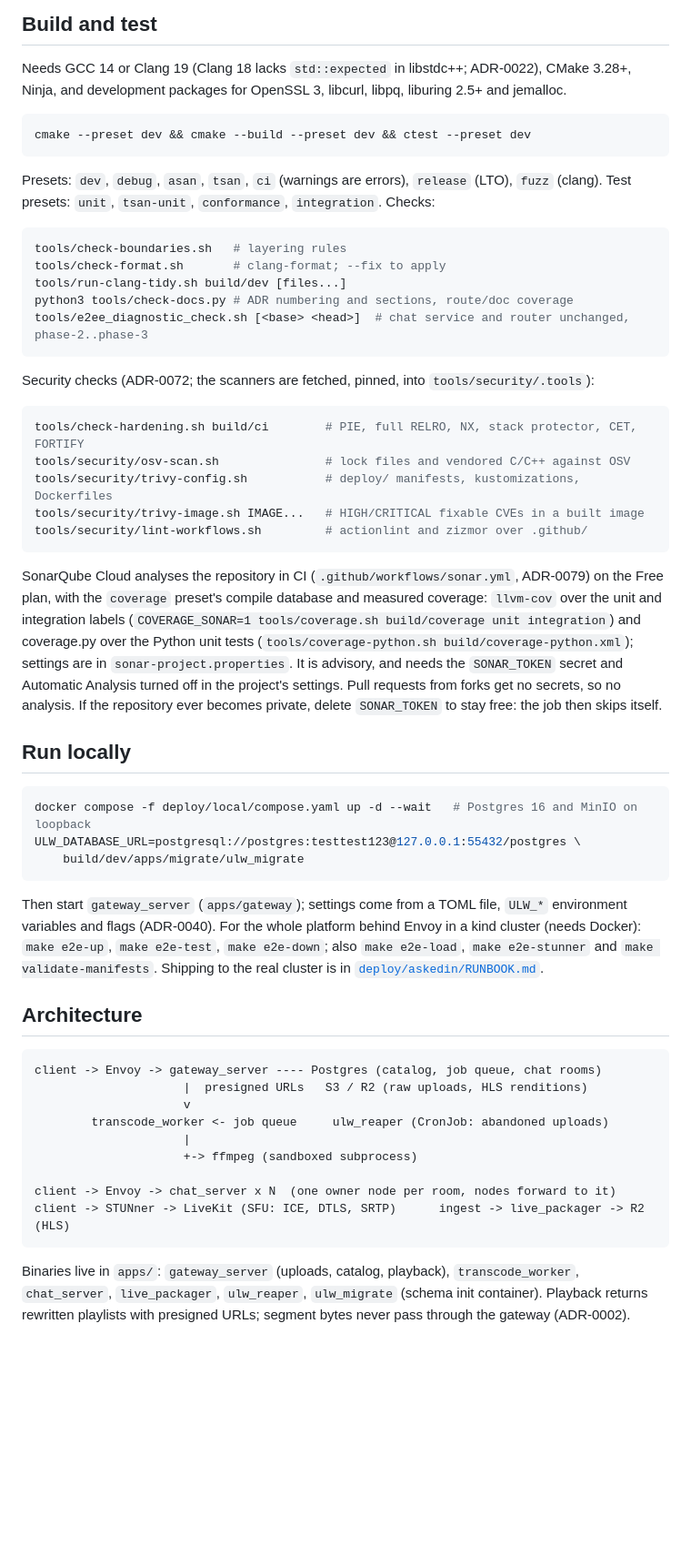
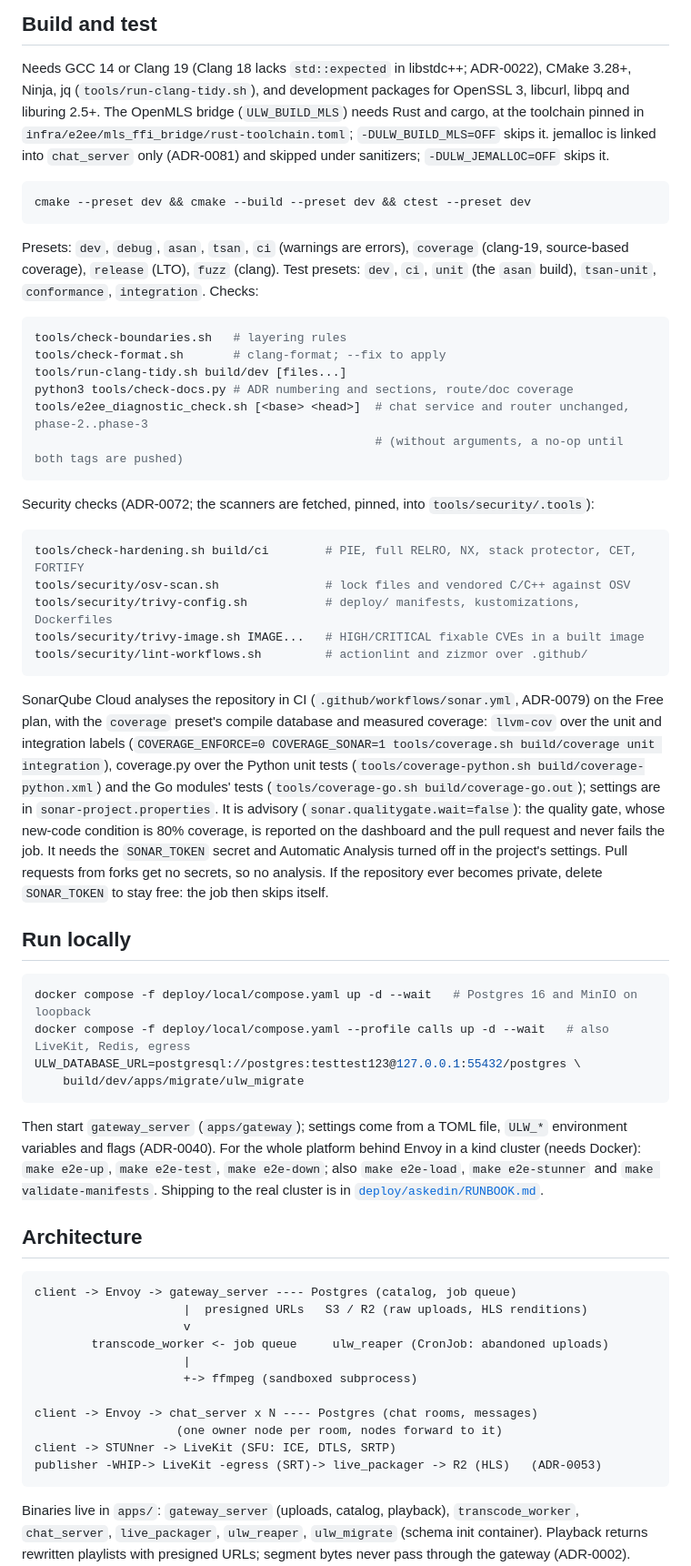
Before and after one commit to Jerome-Joseph-1/ULW-Video-Streaming-Platform, a Markdown page: README.md, the part around the change. Shown at 91% size. Rendered like a GitHub page; blank space fills up the shorter version.

Commit message:
docs(readme): match presets, dependencies, coverage and the live path to the code

````diff
--- a/README.md
+++ b/README.md
@@ -6,14 +6,19 @@ FFmpeg HLS transcode worker, and a realtime plane for chat, calls and live strea
 ## Build and test
 
 Needs GCC 14 or Clang 19 (Clang 18 lacks `std::expected` in libstdc++; ADR-0022), CMake 3.28+,
-Ninja, and development packages for OpenSSL 3, libcurl, libpq, liburing 2.5+ and jemalloc.
+Ninja, jq (`tools/run-clang-tidy.sh`), and development packages for OpenSSL 3, libcurl, libpq
+and liburing 2.5+. The OpenMLS bridge (`ULW_BUILD_MLS`) needs Rust and cargo, at the toolchain
+pinned in `infra/e2ee/mls_ffi_bridge/rust-toolchain.toml`; `-DULW_BUILD_MLS=OFF` skips it.
+jemalloc is linked into `chat_server` only (ADR-0081) and skipped under sanitizers;
+`-DULW_JEMALLOC=OFF` skips it.
 
 ```sh
 cmake --preset dev && cmake --build --preset dev && ctest --preset dev
 ```
 
-Presets: `dev`, `debug`, `asan`, `tsan`, `ci` (warnings are errors), `release` (LTO), `fuzz`
-(clang). Test presets: `unit`, `tsan-unit`, `conformance`, `integration`. Checks:
+Presets: `dev`, `debug`, `asan`, `tsan`, `ci` (warnings are errors), `coverage` (clang-19,
+source-based coverage), `release` (LTO), `fuzz` (clang). Test presets: `dev`, `ci`, `unit` (the
+`asan` build), `tsan-unit`, `conformance`, `integration`. Checks:
 
 ```sh
 tools/check-boundaries.sh   # layering rules
@@ -21,6 +26,7 @@ tools/check-format.sh       # clang-format; --fix to apply
 tools/run-clang-tidy.sh build/dev [files...]
 python3 tools/check-docs.py # ADR numbering and sections, route/doc coverage
 tools/e2ee_diagnostic_check.sh [<base> <head>]  # chat service and router unchanged, phase-2..phase-3
+                                                # (without arguments, a no-op until both tags are pushed)
 ```
 
 Security checks (ADR-0072; the scanners are fetched, pinned, into `tools/security/.tools`):
@@ -35,10 +41,12 @@ tools/security/lint-workflows.sh         # actionlint and zizmor over .github/
 
 SonarQube Cloud analyses the repository in CI (`.github/workflows/sonar.yml`, ADR-0079) on the
 Free plan, with the `coverage` preset's compile database and measured coverage: `llvm-cov` over
-the unit and integration labels (`COVERAGE_SONAR=1 tools/coverage.sh build/coverage unit
-integration`) and coverage.py over the Python unit tests (`tools/coverage-python.sh
-build/coverage-python.xml`); settings are in `sonar-project.properties`.
-It is advisory, and needs the `SONAR_TOKEN` secret and Automatic Analysis turned off in the
+the unit and integration labels (`COVERAGE_ENFORCE=0 COVERAGE_SONAR=1 tools/coverage.sh
+build/coverage unit integration`), coverage.py over the Python unit tests
+(`tools/coverage-python.sh build/coverage-python.xml`) and the Go modules' tests
+(`tools/coverage-go.sh build/coverage-go.out`); settings are in `sonar-project.properties`.
+It is advisory (`sonar.qualitygate.wait=false`): the quality gate, whose new-code condition is
+80% coverage, is reported on the dashboard and the pull request and never fails the job. It needs the `SONAR_TOKEN` secret and Automatic Analysis turned off in the
 project's settings. Pull requests from forks get no secrets, so no analysis. If the repository ever becomes private, delete `SONAR_TOKEN` to stay free:
 the job then skips itself.
 
@@ -46,6 +54,7 @@ the job then skips itself.
 
 ```sh
 docker compose -f deploy/local/compose.yaml up -d --wait   # Postgres 16 and MinIO on loopback
+docker compose -f deploy/local/compose.yaml --profile calls up -d --wait   # also LiveKit, Redis, egress
 ULW_DATABASE_URL=postgresql://postgres:testtest123@127.0.0.1:55432/postgres \
     build/dev/apps/migrate/ulw_migrate
 ```
@@ -59,15 +68,17 @@ cluster (needs Docker): `make e2e-up`, `make e2e-test`, `make e2e-down`; also `m
 ## Architecture
 
 ```
-client -> Envoy -> gateway_server ---- Postgres (catalog, job queue, chat rooms)
+client -> Envoy -> gateway_server ---- Postgres (catalog, job queue)
                      |  presigned URLs   S3 / R2 (raw uploads, HLS renditions)
                      v
         transcode_worker <- job queue     ulw_reaper (CronJob: abandoned uploads)
                      |
                      +-> ffmpeg (sandboxed subprocess)
 
-client -> Envoy -> chat_server x N  (one owner node per room, nodes forward to it)
-client -> STUNner -> LiveKit (SFU: ICE, DTLS, SRTP)      ingest -> live_packager -> R2 (HLS)
+client -> Envoy -> chat_server x N ---- Postgres (chat rooms, messages)
+                    (one owner node per room, nodes forward to it)
+client -> STUNner -> LiveKit (SFU: ICE, DTLS, SRTP)
+publisher -WHIP-> LiveKit -egress (SRT)-> live_packager -> R2 (HLS)   (ADR-0053)
 ```
 
 Binaries live in `apps/`: `gateway_server` (uploads, catalog, playback), `transcode_worker`,
````
